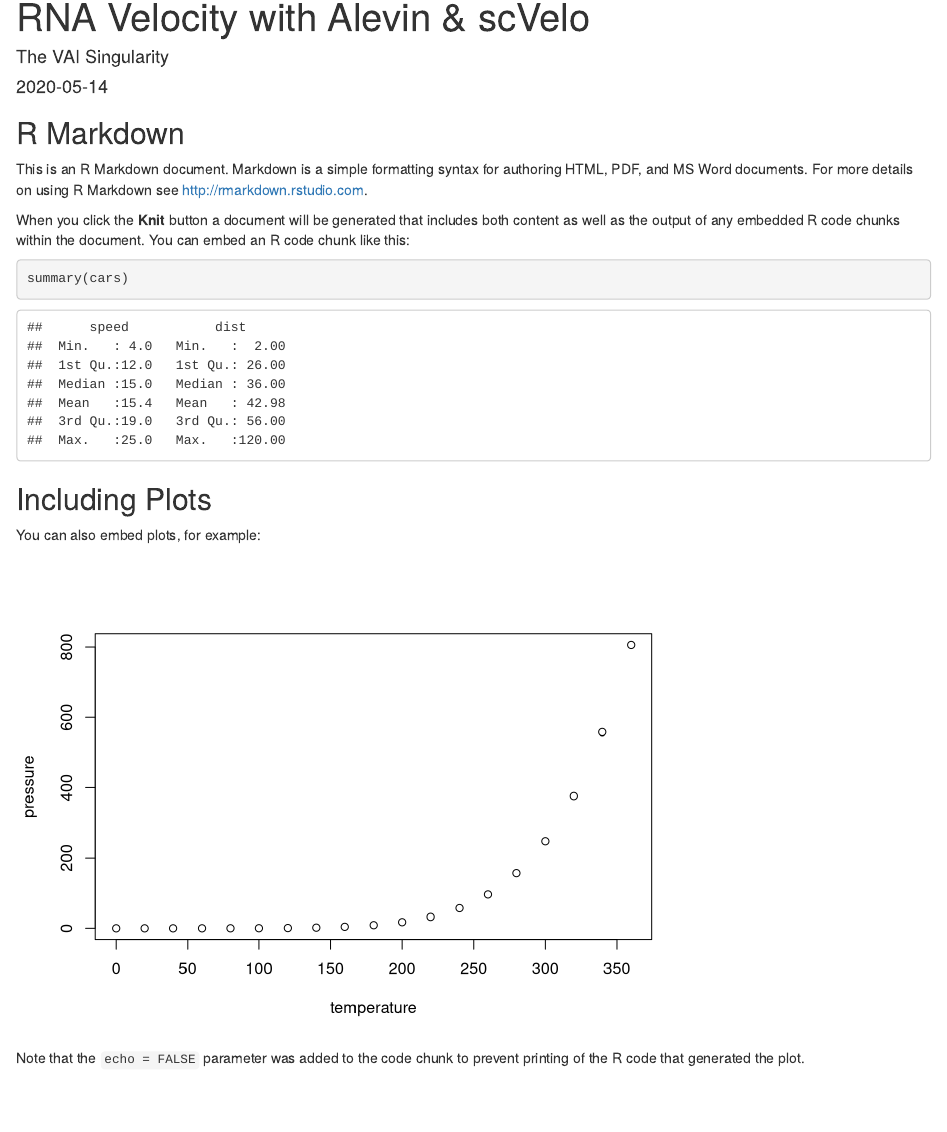
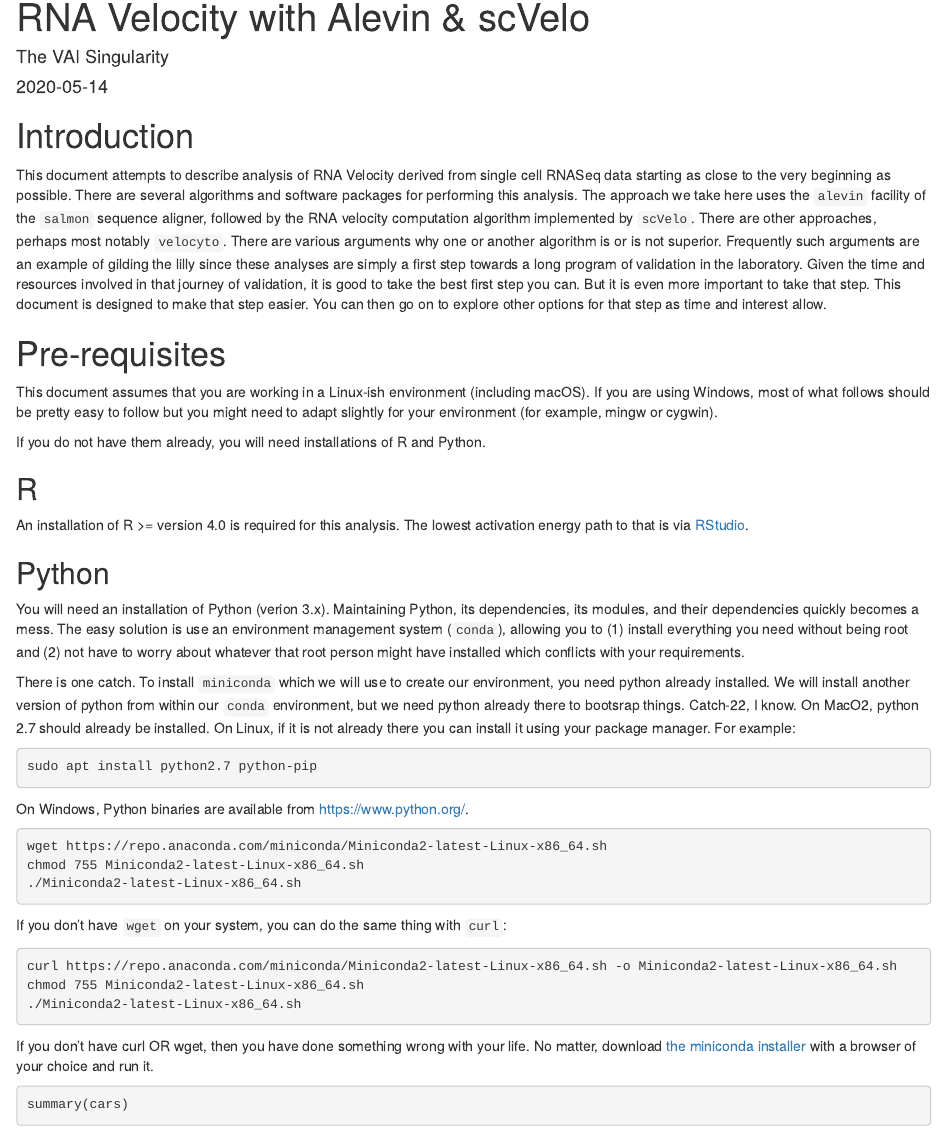
Before and after one commit to VanAndelInstitute/single_cell_analyses, an R Markdown document (rnavel_alevin_scvelo.Rmd): the page in a window 1100 px wide, from its top. Rendered offline with R 4.5, knitr and Pandoc, with nearby package versions; drawn as R Markdown's standard HTML page in place of the format the file asks for.

Commit message:
RNA vel additions

````diff
--- a/rnavel_alevin_scvelo.Rmd
+++ b/rnavel_alevin_scvelo.Rmd
@@ -10,25 +10,54 @@ output:
 ---
 
 ```{r setup, include=FALSE}
-knitr::opts_chunk$set(echo = TRUE)
+knitr::opts_chunk$set(echo = TRUE, eval = FALSE)
 ```
 
-## R Markdown
+# Introduction
 
-This is an R Markdown document. Markdown is a simple formatting syntax for authoring HTML, PDF, and MS Word documents. For more details on using R Markdown see <http://rmarkdown.rstudio.com>.
+This document attempts to describe analysis of RNA Velocity derived from single cell RNASeq data starting as close to the very beginning as possible. There are several algorithms and software packages for performing this analysis. The approach we take here uses the `alevin` facility of the `salmon` sequence aligner, followed by the RNA velocity computation algorithm implemented by `scVelo`. There are other approaches, perhaps most notably `velocyto`. There are various arguments why one or another algorithm is or is not superior. Frequently such arguments are an example of gilding the lilly since these analyses are simply a first step towards a long program of validation in the laboratory. Given the time and resources involved in that journey of validation, it is good to take the best first step you can. But it is even more important to take that step. This document is designed to make that step easier. You can then go on to explore other options for that step as time and interest allow.
 
-When you click the **Knit** button a document will be generated that includes both content as well as the output of any embedded R code chunks within the document. You can embed an R code chunk like this:
+# Pre-requisites
+
+This document assumes that you are working in a Linux-ish environment (including macOS). If you are using Windows, most of what follows should be pretty easy to follow but you might need to adapt slightly for your environment (for example, mingw or cygwin).
+
+If you do not have them already, you will need installations of R and Python.
+
+## R
+
+An installation of R >= version 4.0 is required for this analysis. The lowest activation energy path to that is via [RStudio](https://rstudio.com/products/rstudio/download/#download).
+
+## Python
+
+You will need an installation of Python (verion 3.x). Maintaining Python, its dependencies, its modules, and their dependencies quickly becomes a mess. The easy solution is use an environment management system (`conda`), allowing you to (1) install everything you need without being root and (2) not have to worry about whatever that root person might have installed which conflicts with your requirements.
+
+There is one catch. To install `miniconda` which we will use to create our environment, you need python already installed. We will install another version of python from within our `conda` environment, but we need python already there to bootsrap things. Catch-22, I know. On MacO2, python 2.7 should already be installed. On Linux, if it is not already there you can install it using your package manager. For example:
+
+```{bash}
+sudo apt install python2.7 python-pip
+```
+
+On Windows, Python binaries are available from https://www.python.org/.
+
+```{bash}
+wget https://repo.anaconda.com/miniconda/Miniconda2-latest-Linux-x86_64.sh
+chmod 755 Miniconda2-latest-Linux-x86_64.sh
+./Miniconda2-latest-Linux-x86_64.sh
+
+```
+
+If you don't have `wget` on your system, you can do the same thing with `curl`:
+
+```{bash, eval=FALSE}
+curl https://repo.anaconda.com/miniconda/Miniconda2-latest-Linux-x86_64.sh -o Miniconda2-latest-Linux-x86_64.sh
+chmod 755 Miniconda2-latest-Linux-x86_64.sh
+./Miniconda2-latest-Linux-x86_64.sh
+
+```
+
+If you don't have curl OR wget, then you have done something wrong with your life. No matter, download [the miniconda installer](https://repo.anaconda.com/miniconda/Miniconda2-latest-Linux-x86_64.sh) with a browser of your choice and run it.
+
 
 ```{r cars}
 summary(cars)
 ```
-
-## Including Plots
-
-You can also embed plots, for example:
-
-```{r pressure, echo=FALSE}
-plot(pressure)
-```
-
-Note that the `echo = FALSE` parameter was added to the code chunk to prevent printing of the R code that generated the plot.
````
